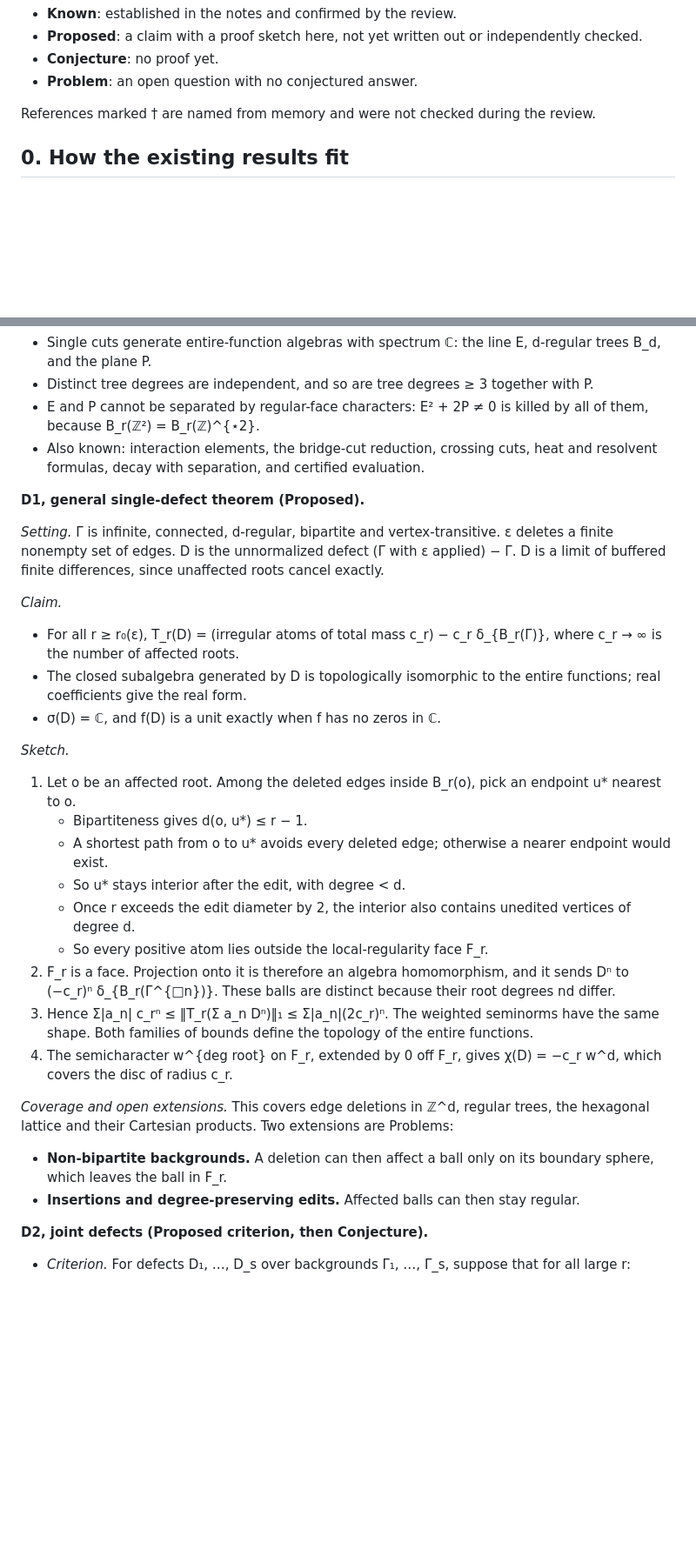
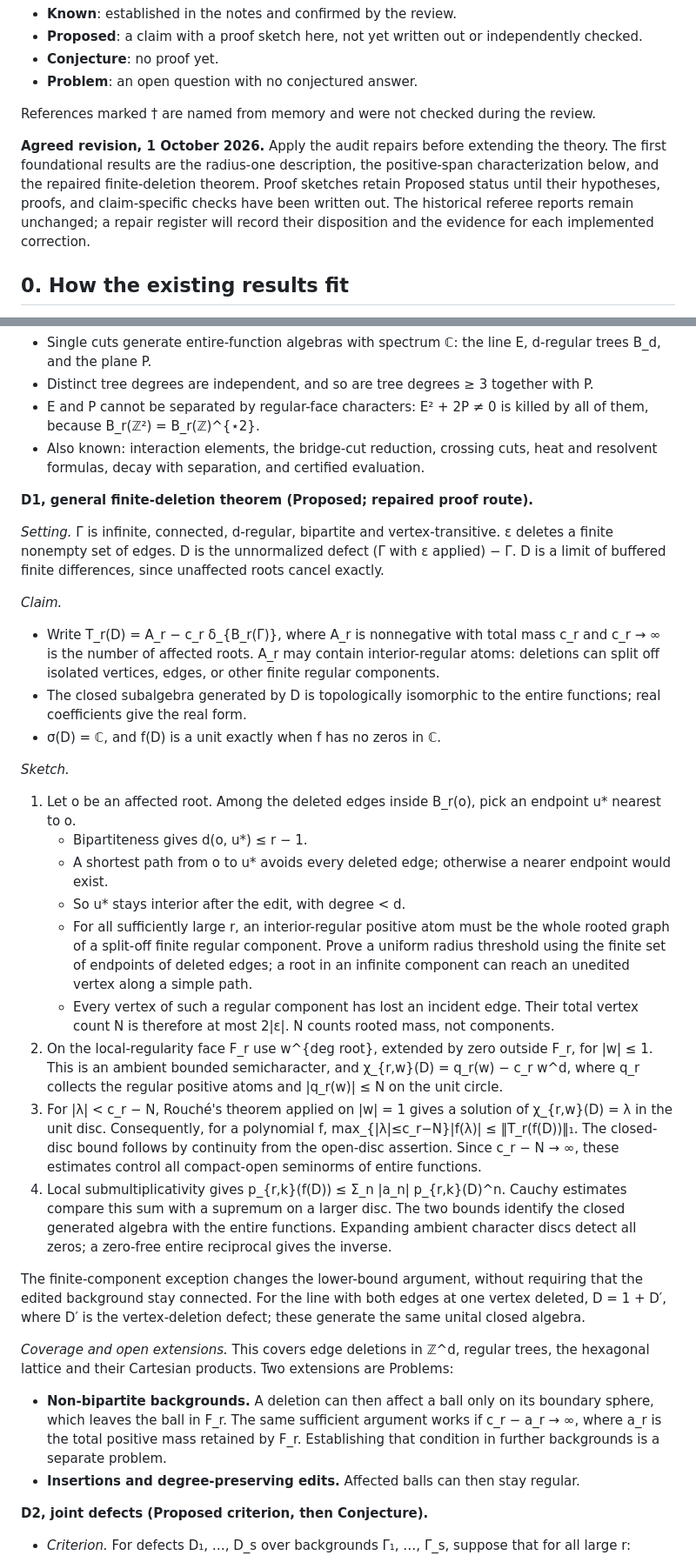
Before and after one commit to dgoldman0/graphnumbers, a Markdown page: reviews/local-completion-2026-09-30/DEVELOPMENT_PATH.md, 2 parts joined by grey strips. Shown at 87% size. GitHub-like rendering; blank space fills up the shorter version.

```diff
--- a/reviews/local-completion-2026-09-30/DEVELOPMENT_PATH.md
+++ b/reviews/local-completion-2026-09-30/DEVELOPMENT_PATH.md
@@ -13,6 +13,14 @@
 - **Problem**: an open question with no conjectured answer.
 
 References marked † are named from memory and were not checked during the review.
+
+**Agreed revision, 1 October 2026.** Apply the audit repairs before extending
+the theory. The first foundational results are the radius-one description,
+the positive-span characterization below, and the repaired finite-deletion
+theorem. Proof sketches retain Proposed status until their hypotheses,
+proofs, and claim-specific checks have been written out. The historical
+referee reports remain unchanged; a repair register will record their
+disposition and the evidence for each implemented correction.
 
 ## 0. How the existing results fit
 
@@ -100,12 +108,12 @@ The partial rigidity theorems of INTRINSIC_GRAPH_STRUCTURE are the starting poin
 - E and P cannot be separated by regular-face characters: E² + 2P ≠ 0 is killed by all of them, because B_r(ℤ²) = B_r(ℤ)^{⋆2}.
 - Also known: interaction elements, the bridge-cut reduction, crossing cuts, heat and resolvent formulas, decay with separation, and certified evaluation.
 
-**D1, general single-defect theorem (Proposed).**
+**D1, general finite-deletion theorem (Proposed; repaired proof route).**
 
 *Setting.* Γ is infinite, connected, d-regular, bipartite and vertex-transitive. ε deletes a finite nonempty set of edges. D is the unnormalized defect (Γ with ε applied) − Γ. D is a limit of buffered finite differences, since unaffected roots cancel exactly.
 
 *Claim.*
-- For all r ≥ r₀(ε), T_r(D) = (irregular atoms of total mass c_r) − c_r δ_{B_r(Γ)}, where c_r → ∞ is the number of affected roots.
+- Write T_r(D) = A_r − c_r δ_{B_r(Γ)}, where A_r is nonnegative with total mass c_r and c_r → ∞ is the number of affected roots. A_r may contain interior-regular atoms: deletions can split off isolated vertices, edges, or other finite regular components.
 - The closed subalgebra generated by D is topologically isomorphic to the entire functions; real coefficients give the real form.
 - σ(D) = ℂ, and f(D) is a unit exactly when f has no zeros in ℂ.
 
@@ -114,14 +122,23 @@ The partial rigidity theorems of INTRINSIC_GRAPH_STRUCTURE are the starting poin
    - Bipartiteness gives d(o, u*) ≤ r − 1.
    - A shortest path from o to u* avoids every deleted edge; otherwise a nearer endpoint would exist.
    - So u* stays interior after the edit, with degree < d.
-   - Once r exceeds the edit diameter by 2, the interior also contains unedited vertices of degree d.
-   - So every positive atom lies outside the local-regularity face F_r.
-2. F_r is a face. Projection onto it is therefore an algebra homomorphism, and it sends Dⁿ to (−c_r)ⁿ δ_{B_r(Γ^{□n})}. These balls are distinct because their root degrees nd differ.
-3. Hence Σ|a_n| c_rⁿ ≤ ‖T_r(Σ a_n Dⁿ)‖₁ ≤ Σ|a_n|(2c_r)ⁿ. The weighted seminorms have the same shape. Both families of bounds define the topology of the entire functions.
-4. The semicharacter w^{deg root} on F_r, extended by 0 off F_r, gives χ(D) = −c_r w^d, which covers the disc of radius c_r.
+   - For all sufficiently large r, an interior-regular positive atom must be the whole rooted graph of a split-off finite regular component. Prove a uniform radius threshold using the finite set of endpoints of deleted edges; a root in an infinite component can reach an unedited vertex along a simple path.
+   - Every vertex of such a regular component has lost an incident edge. Their total vertex count N is therefore at most 2|ε|. N counts rooted mass, not components.
+2. On the local-regularity face F_r use w^{deg root}, extended by zero outside F_r, for |w| ≤ 1. This is an ambient bounded semicharacter, and
+   χ_{r,w}(D) = q_r(w) − c_r w^d,
+   where q_r collects the regular positive atoms and |q_r(w)| ≤ N on the unit circle.
+3. For |λ| < c_r − N, Rouché's theorem applied on |w| = 1 gives a solution of χ_{r,w}(D) = λ in the unit disc. Consequently, for a polynomial f,
+   max_{|λ|≤c_r−N}|f(λ)| ≤ ‖T_r(f(D))‖₁.
+   The closed-disc bound follows by continuity from the open-disc assertion. Since c_r − N → ∞, these estimates control all compact-open seminorms of entire functions.
+4. Local submultiplicativity gives p_{r,k}(f(D)) ≤ Σ_n |a_n| p_{r,k}(D)^n. Cauchy estimates compare this sum with a supremum on a larger disc. The two bounds identify the closed generated algebra with the entire functions. Expanding ambient character discs detect all zeros; a zero-free entire reciprocal gives the inverse.
+
+The finite-component exception changes the lower-bound argument, without
+requiring that the edited background stay connected. For the line with both
+edges at one vertex deleted, D = 1 + D′, where D′ is the vertex-deletion
+defect; these generate the same unital closed algebra.
 
 *Coverage and open extensions.* This covers edge deletions in ℤ^d, regular trees, the hexagonal lattice and their Cartesian products. Two extensions are Problems:
-- **Non-bipartite backgrounds.** A deletion can then affect a ball only on its boundary sphere, which leaves the ball in F_r.
+- **Non-bipartite backgrounds.** A deletion can then affect a ball only on its boundary sphere, which leaves the ball in F_r. The same sufficient argument works if c_r − a_r → ∞, where a_r is the total positive mass retained by F_r. Establishing that condition in further backgrounds is a separate problem.
 - **Insertions and degree-preserving edits.** Affected balls can then stay regular.
 
 **D2, joint defects (Proposed criterion, then Conjecture).**
```
Also changed, not shown: other parts of reviews/local-completion-2026-09-30/DEVELOPMENT_PATH.md (+18 -9 lines).
